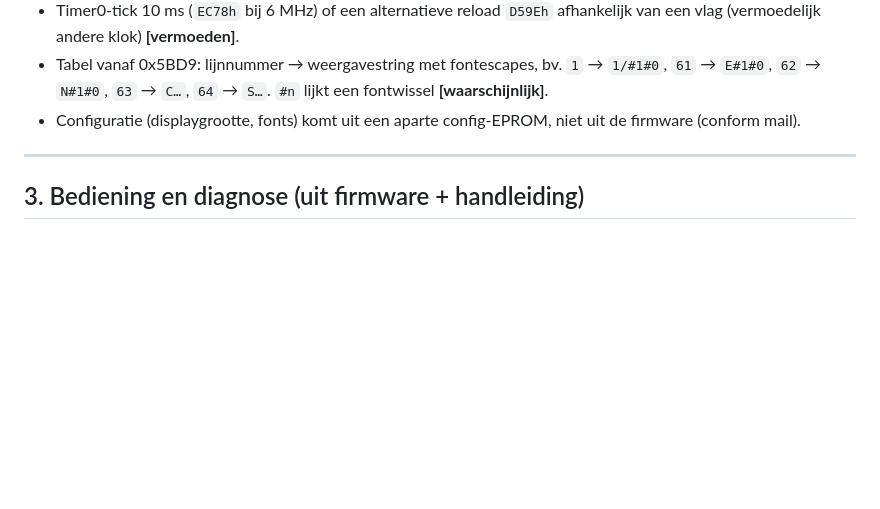
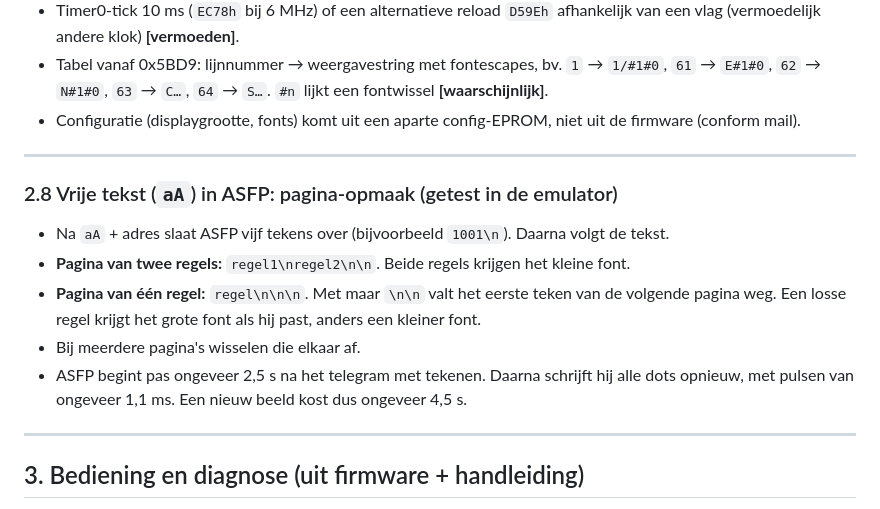
Before and after one commit to sebastius/lawo-flipdot, a Markdown page: docs/analyse.md, the part around the change. Rendered like a GitHub page; blank space fills up the shorter version.

```diff
--- a/docs/analyse.md
+++ b/docs/analyse.md
@@ -212,6 +212,17 @@ Versie-antwoorden: MLAWO `R.SCH.` (ROM 0x380B), ASFP en AZIPZR1 allebei `F00293`
 
 ---
 
+### 2.8 Vrije tekst (`aA`) in ASFP: pagina-opmaak (getest in de emulator)
+
+- Na `aA` + adres slaat ASFP vijf tekens over (bijvoorbeeld `1001\n`). Daarna volgt de tekst.
+- **Pagina van twee regels:** `regel1\nregel2\n\n`. Beide regels krijgen het kleine font.
+- **Pagina van één regel:** `regel\n\n\n`. Met maar `\n\n` valt het eerste teken van de volgende pagina weg.
+  Een losse regel krijgt het grote font als hij past, anders een kleiner font.
+- Bij meerdere pagina's wisselen die elkaar af.
+- ASFP begint pas ongeveer 2,5 s na het telegram met tekenen. Daarna schrijft hij alle dots opnieuw, met pulsen van ongeveer 1,1 ms. Een nieuw beeld kost dus ongeveer 4,5 s.
+
+---
+
 ## 3. Bediening en diagnose (uit firmware + handleiding)
 
 - Testknop geel/zwart (TG/TS op P3.2/P3.3) → hele display geel/zwart.
```
Also changed, not shown: emulator/README.md (+1 -1 lines), docs/images/emulator.png, 2 other files.
